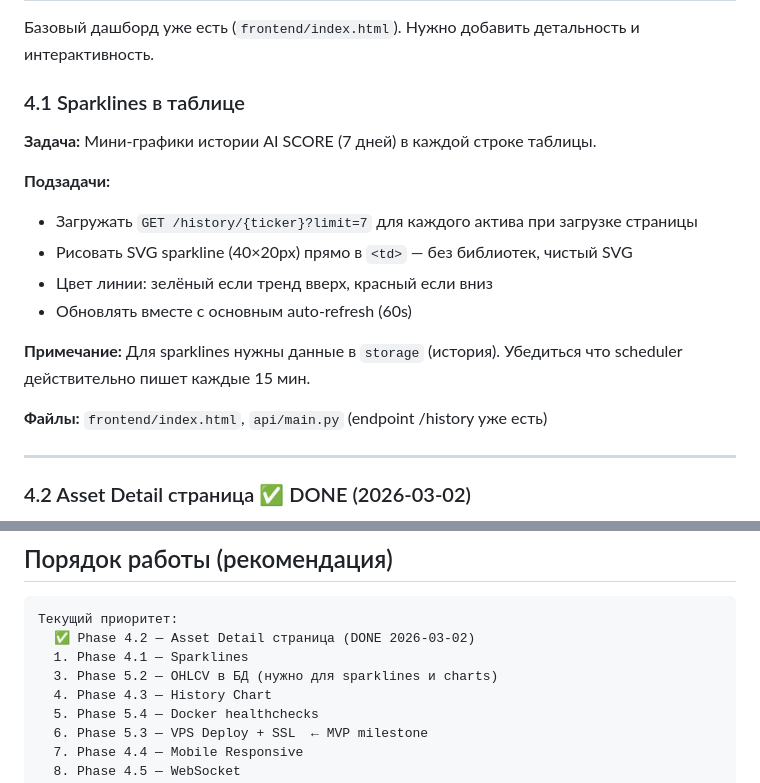
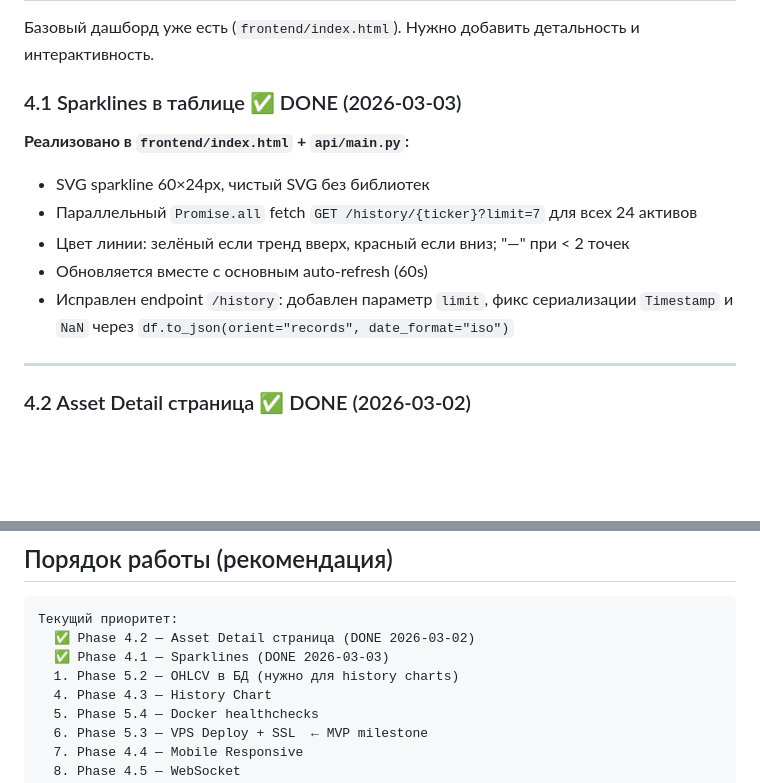
Before and after one commit to somsersan/AIAlphaPulse2026, a Markdown page: ROADMAP.md, 2 parts joined by grey strips. GitHub-like rendering; blank space fills up the shorter version.

Commit message:
docs: update STATUS.md and ROADMAP.md — sparklines done (v0.4.1)
- STATUS.md: sparklines ✅, /history endpoint fix noted, version bump to v0.4.1
- ROADMAP.md: Phase 4.1 marked DONE, priority order updated

Co-Authored-By: Claude Sonnet 4.6 <noreply@anthropic.com>

````diff
--- a/ROADMAP.md
+++ b/ROADMAP.md
@@ -22,19 +22,14 @@ _Обновлено: 2026-03-02 | Текущий статус: v0.4.0_
 
 Базовый дашборд уже есть (`frontend/index.html`). Нужно добавить детальность и интерактивность.
 
-### 4.1 Sparklines в таблице
+### 4.1 Sparklines в таблице ✅ DONE (2026-03-03)
 
-**Задача:** Мини-графики истории AI SCORE (7 дней) в каждой строке таблицы.
-
-**Подзадачи:**
-- Загружать `GET /history/{ticker}?limit=7` для каждого актива при загрузке страницы
-- Рисовать SVG sparkline (40×20px) прямо в `<td>` — без библиотек, чистый SVG
-- Цвет линии: зелёный если тренд вверх, красный если вниз
-- Обновлять вместе с основным auto-refresh (60s)
-
-**Примечание:** Для sparklines нужны данные в `storage` (история). Убедиться что scheduler действительно пишет каждые 15 мин.
-
-**Файлы:** `frontend/index.html`, `api/main.py` (endpoint /history уже есть)
+**Реализовано в `frontend/index.html` + `api/main.py`:**
+- SVG sparkline 60×24px, чистый SVG без библиотек
+- Параллельный `Promise.all` fetch `GET /history/{ticker}?limit=7` для всех 24 активов
+- Цвет линии: зелёный если тренд вверх, красный если вниз; "—" при < 2 точек
+- Обновляется вместе с основным auto-refresh (60s)
+- Исправлен endpoint `/history`: добавлен параметр `limit`, фикс сериализации `Timestamp` и `NaN` через `df.to_json(orient="records", date_format="iso")`
 
 ---
 
@@ -305,8 +300,8 @@ _Обновлено: 2026-03-02 | Текущий статус: v0.4.0_
 ```
 Текущий приоритет:
   ✅ Phase 4.2 — Asset Detail страница (DONE 2026-03-02)
-  1. Phase 4.1 — Sparklines
-  3. Phase 5.2 — OHLCV в БД (нужно для sparklines и charts)
+  ✅ Phase 4.1 — Sparklines (DONE 2026-03-03)
+  1. Phase 5.2 — OHLCV в БД (нужно для history charts)
   4. Phase 4.3 — History Chart
   5. Phase 5.4 — Docker healthchecks
   6. Phase 5.3 — VPS Deploy + SSL  ← MVP milestone
````
Also changed, not shown: other parts of ROADMAP.md (+1 -1 lines), STATUS.md (+4 -4 lines).
